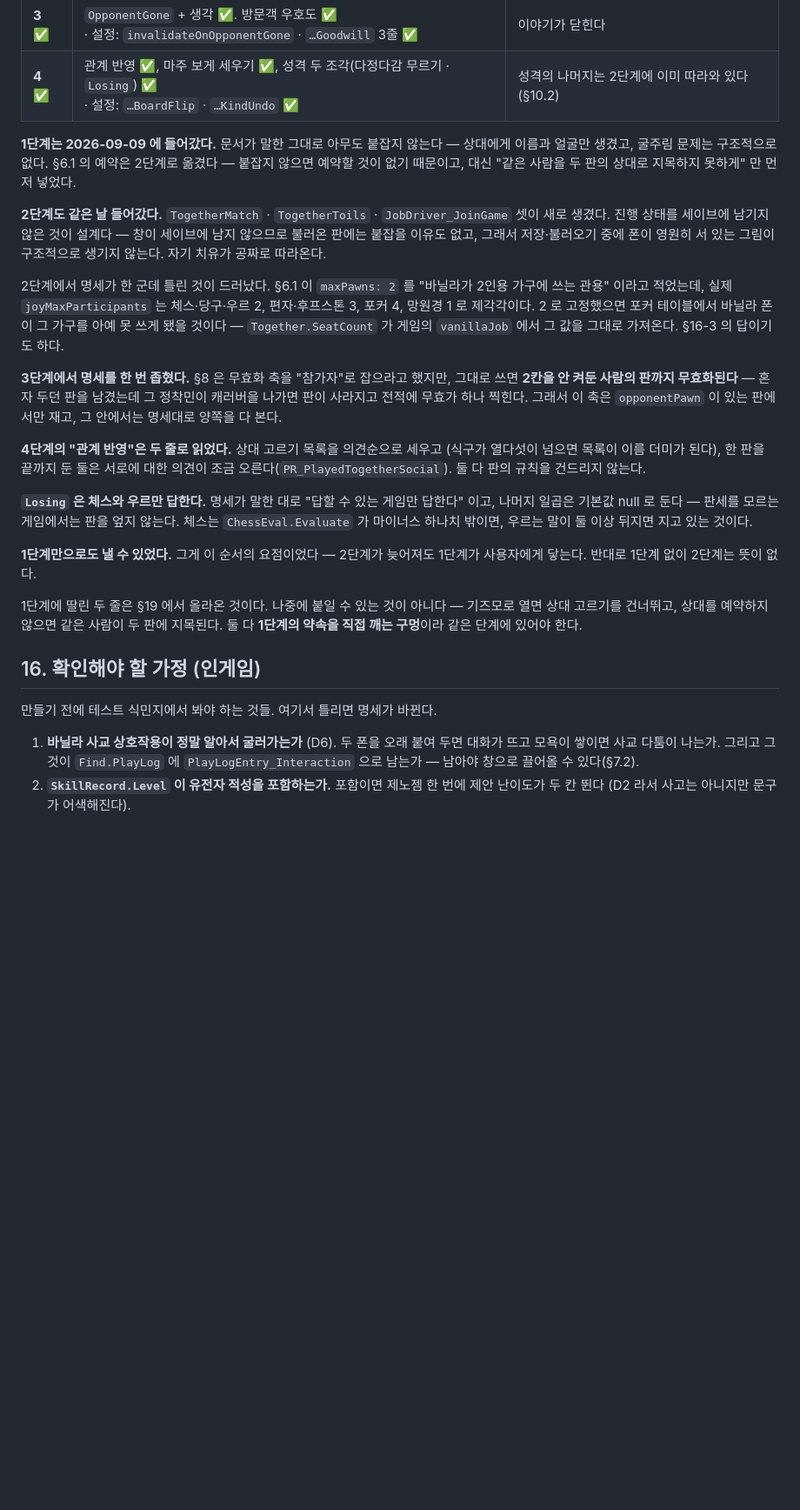
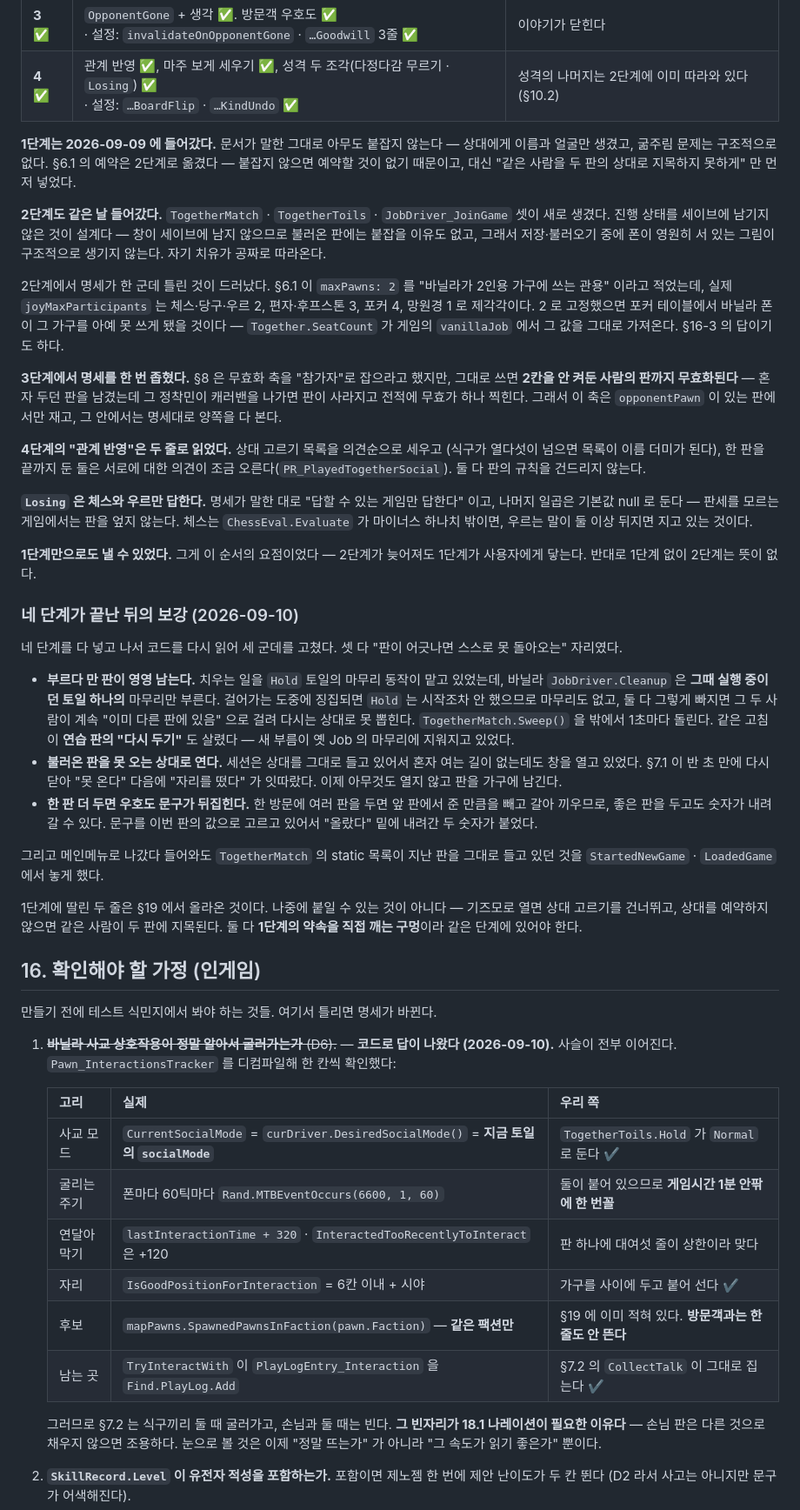
Before and after one commit to tr8425/PlayableRecreation, a Markdown page: DESIGN_RealityMode.md, the part around one of its changes. Shown at 87% size. Drawn GitHub-style; blank space fills up the shorter version.

Commit message:
명세 §16-1: D6 은 이제 가정이 아니다 — 사슬을 코드로 끝까지 확인했다
Pawn_InteractionsTracker 를 디컴파일해 다섯 고리를 하나씩 맞춰 봤다.

- 사교 모드는 지금 토일의 socialMode 다. Hold 가 Normal 로 두고 있다.
- 굴리는 주기는 폰마다 60틱마다 MTB 6600 — 둘이 붙어 있으면 게임시간
  1분 안팎에 한 번꼴이다. 연달아 뜨는 것은 +320 과 +120 이 막는다.
- 자리는 6칸 이내 + 시야. 가구를 사이에 두면 통과다.
- 남는 곳은 PlayLogEntry_Interaction. §7.2 의 CollectTalk 이 그대로 집는다.
- 후보는 같은 팩션에서만 뽑는다 — 이미 §19 에 적힌 대로, **손님 판은 조용하다.**

그 빈자리가 18.1 나레이션이 필요한 이유라는 것을 §16-1 에 적어 둔다.
눈으로 볼 것은 이제 "정말 뜨는가" 가 아니라 "그 속도가 읽기 좋은가" 뿐이다.

§15 에 보강 세 건도 함께 적는다. 오타 둘(굶주림·캐러밴)도 고친다.

Co-Authored-By: Claude Opus 5 <noreply@anthropic.com>

```diff
--- a/DESIGN_RealityMode.md
+++ b/DESIGN_RealityMode.md
@@ -646,7 +646,7 @@ PR.Settings.Together.NeedsSave      "세션 저장이 켜져 있어야 합니다
 | **4** ✅ | 관계 반영 ✅, 마주 보게 세우기 ✅, 성격 두 조각(다정다감 무르기 · `Losing`) ✅<br>· 설정: `…BoardFlip` · `…KindUndo` ✅ | 성격의 나머지는 2단계에 이미 따라와 있다 (§10.2) |
 
 **1단계는 2026-09-09 에 들어갔다.** 문서가 말한 그대로 아무도 붙잡지 않는다 —
-상대에게 이름과 얼굴만 생겼고, 굴주림 문제는 구조적으로 없다.
+상대에게 이름과 얼굴만 생겼고, 굶주림 문제는 구조적으로 없다.
 §6.1 의 예약은 2단계로 옮겼다 — 붙잡지 않으면 예약할 것이 없기 때문이고,
 대신 "같은 사람을 두 판의 상대로 지목하지 못하게" 만 먼저 넣었다.
 
@@ -663,7 +663,7 @@ PR.Settings.Together.NeedsSave      "세션 저장이 켜져 있어야 합니다
 
 **3단계에서 명세를 한 번 좁혔다.** §8 은 무효화 축을 "참가자"로 잡으라고 했지만,
 그대로 쓰면 **2칸을 안 켜둔 사람의 판까지 무효화된다** — 혼자 두던 판을 남겼는데 그
-정착민이 캐러버을 나가면 판이 사라지고 전적에 무효가 하나 찍힌다. 그래서 이 축은
+정착민이 캐러밴을 나가면 판이 사라지고 전적에 무효가 하나 찍힌다. 그래서 이 축은
 `opponentPawn` 이 있는 판에서만 재고, 그 안에서는 명세대로 양쪽을 다 본다.
 
 **4단계의 "관계 반영"은 두 줄로 읽었다.** 상대 고르기 목록을 의견순으로 세우고
@@ -677,6 +677,28 @@ PR.Settings.Together.NeedsSave      "세션 저장이 켜져 있어야 합니다
 **1단계만으로도 낼 수 있었다.** 그게 이 순서의 요점이었다 — 2단계가 늦어져도 1단계가
 사용자에게 닿는다. 반대로 1단계 없이 2단계는 뜻이 없다.
 
+### 네 단계가 끝난 뒤의 보강 (2026-09-10)
+
+네 단계를 다 넣고 나서 코드를 다시 읽어 세 군데를 고쳤다. 셋 다 "판이 어긋나면
+스스로 못 돌아오는" 자리였다.
+
+- **부르다 만 판이 영영 남는다.** 치우는 일을 `Hold` 토일의 마무리 동작이 맡고
+  있었는데, 바닐라 `JobDriver.Cleanup` 은 **그때 실행 중이던 토일 하나의** 마무리만
+  부른다. 걸어가는 도중에 징집되면 `Hold` 는 시작조차 안 했으므로 마무리도 없고,
+  둘 다 그렇게 빠지면 그 두 사람이 계속 "이미 다른 판에 있음" 으로 걸려 다시는
+  상대로 못 뽑힌다. `TogetherMatch.Sweep()` 을 밖에서 1초마다 돌린다.
+  같은 고침이 **연습 판의 "다시 두기"** 도 살렸다 — 새 부름이 옛 Job 의 마무리에
+  지워지고 있었다.
+- **불러온 판을 못 오는 상대로 연다.** 세션은 상대를 그대로 들고 있어서 혼자 여는
+  길이 없는데도 창을 열고 있었다. §7.1 이 반 초 만에 다시 닫아 "못 온다" 다음에
+  "자리를 떴다" 가 잇따랐다. 이제 아무것도 열지 않고 판을 가구에 남긴다.
+- **한 판 더 두면 우호도 문구가 뒤집힌다.** 한 방문에 여러 판을 두면 앞 판에서 준
+  만큼을 빼고 갈아 끼우므로, 좋은 판을 두고도 숫자가 내려갈 수 있다. 문구를 이번
+  판의 값으로 고르고 있어서 "올랐다" 밑에 내려간 두 숫자가 붙었다.
+
+그리고 메인메뉴로 나갔다 들어와도 `TogetherMatch` 의 static 목록이 지난 판을 그대로
+들고 있던 것을 `StartedNewGame` · `LoadedGame` 에서 놓게 했다.
+
 1단계에 딸린 두 줄은 §19 에서 올라온 것이다. 나중에 붙일 수 있는 것이 아니다 —
 기즈모로 열면 상대 고르기를 건너뛰고, 상대를 예약하지 않으면 같은 사람이 두 판에
 지목된다. 둘 다 **1단계의 약속을 직접 깨는 구멍**이라 같은 단계에 있어야 한다.
@@ -685,9 +707,22 @@ PR.Settings.Together.NeedsSave      "세션 저장이 켜져 있어야 합니다
 
 만들기 전에 테스트 식민지에서 봐야 하는 것들. 여기서 틀리면 명세가 바뀐다.
 
-1. **바닐라 사교 상호작용이 정말 알아서 굴러가는가** (D6). 두 폰을 오래 붙여 두면
-   대화가 뜨고 모욕이 쌓이면 사교 다툼이 나는가. 그리고 그것이 `Find.PlayLog` 에
-   `PlayLogEntry_Interaction` 으로 남는가 — 남아야 창으로 끌어올 수 있다(§7.2).
+1. ~~**바닐라 사교 상호작용이 정말 알아서 굴러가는가** (D6).~~ — **코드로 답이 나왔다
+   (2026-09-10).** 사슬이 전부 이어진다. `Pawn_InteractionsTracker` 를 디컴파일해
+   한 칸씩 확인했다:
+
+   | 고리 | 실제 | 우리 쪽 |
+   |---|---|---|
+   | 사교 모드 | `CurrentSocialMode` = `curDriver.DesiredSocialMode()` = **지금 토일의 `socialMode`** | `TogetherToils.Hold` 가 `Normal` 로 둔다 ✔ |
+   | 굴리는 주기 | 폰마다 60틱마다 `Rand.MTBEventOccurs(6600, 1, 60)` | 둘이 붙어 있으므로 **게임시간 1분 안팎에 한 번꼴** |
+   | 연달아 막기 | `lastInteractionTime + 320` · `InteractedTooRecentlyToInteract` 은 +120 | 판 하나에 대여섯 줄이 상한이라 맞다 |
+   | 자리 | `IsGoodPositionForInteraction` = 6칸 이내 + 시야 | 가구를 사이에 두고 붙어 선다 ✔ |
+   | 후보 | `mapPawns.SpawnedPawnsInFaction(pawn.Faction)` — **같은 팩션만** | §19 에 이미 적혀 있다. **방문객과는 한 줄도 안 뜬다** |
+   | 남는 곳 | `TryInteractWith` 이 `PlayLogEntry_Interaction` 을 `Find.PlayLog.Add` | §7.2 의 `CollectTalk` 이 그대로 집는다 ✔ |
+
+   그러므로 §7.2 는 식구끼리 둘 때 굴러가고, 손님과 둘 때는 빈다. **그 빈자리가
+   18.1 나레이션이 필요한 이유다** — 손님 판은 다른 것으로 채우지 않으면 조용하다.
+   눈으로 볼 것은 이제 "정말 뜨는가" 가 아니라 "그 속도가 읽기 좋은가" 뿐이다.
 2. **`SkillRecord.Level` 이 유전자 적성을 포함하는가.** 포함이면 제노젬 한 번에
    제안 난이도가 두 칸 뛴다 (D2 라서 사고는 아니지만 문구가 어색해진다).
 3. ~~**`maxPawns: 2` 예약이 바닐라 여가 가구에서 통하는가.**~~ — **코드로 답이 나왔다.**
```
Also changed, not shown: other parts of DESIGN_RealityMode.md (+2 -2 lines).
